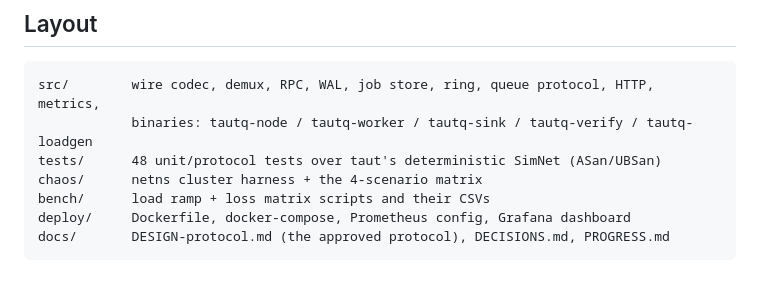
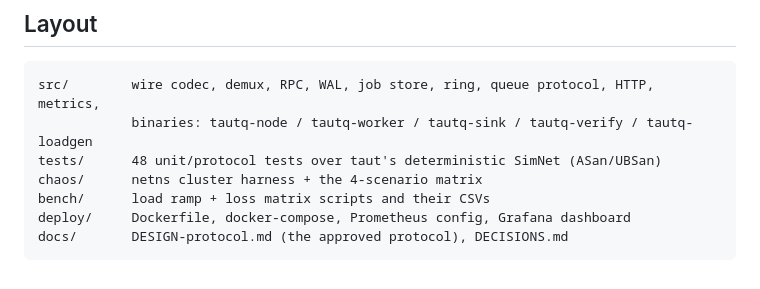
Before and after one commit to lgoyal6/tautq, a Markdown page: README.md, the part around the change. GitHub-like rendering.

````diff
--- a/README.md
+++ b/README.md
@@ -182,5 +182,5 @@ tests/      48 unit/protocol tests over taut's deterministic SimNet (ASan/UBSan)
 chaos/      netns cluster harness + the 4-scenario matrix
 bench/      load ramp + loss matrix scripts and their CSVs
 deploy/     Dockerfile, docker-compose, Prometheus config, Grafana dashboard
-docs/       DESIGN-protocol.md (the approved protocol), DECISIONS.md, PROGRESS.md
+docs/       DESIGN-protocol.md (the approved protocol), DECISIONS.md
 ```
````
Also changed, not shown: docs/PROGRESS.md (deleted, +0 -302 lines), docs/RESUME.md (deleted, +0 -83 lines).
